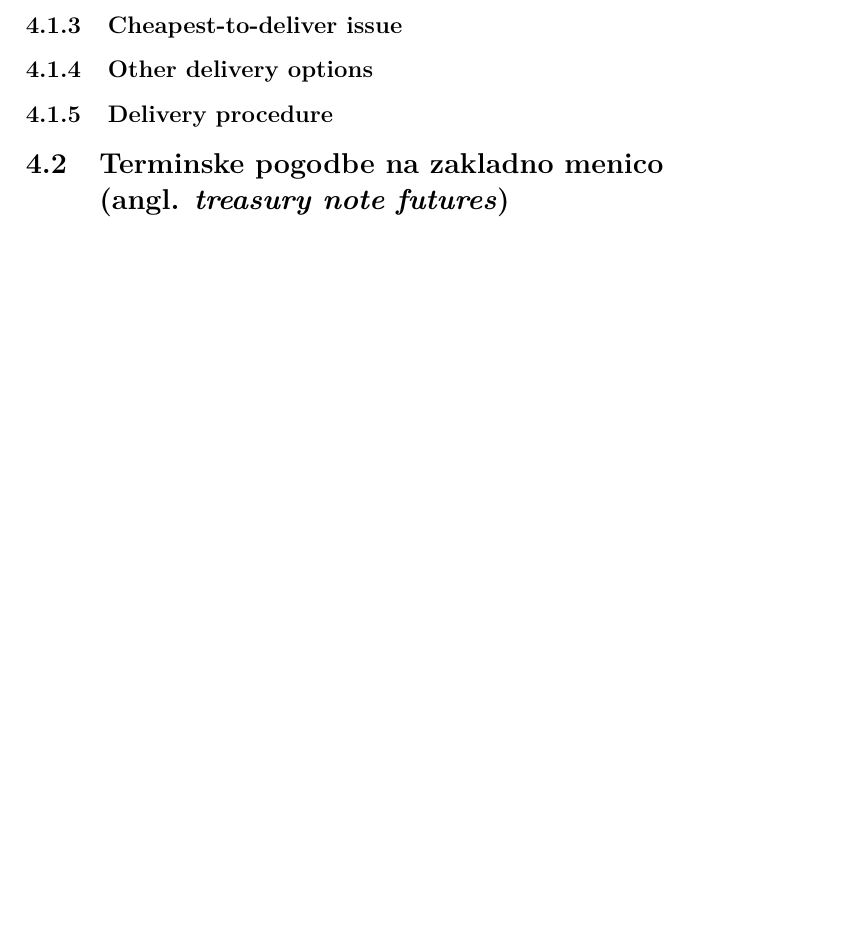
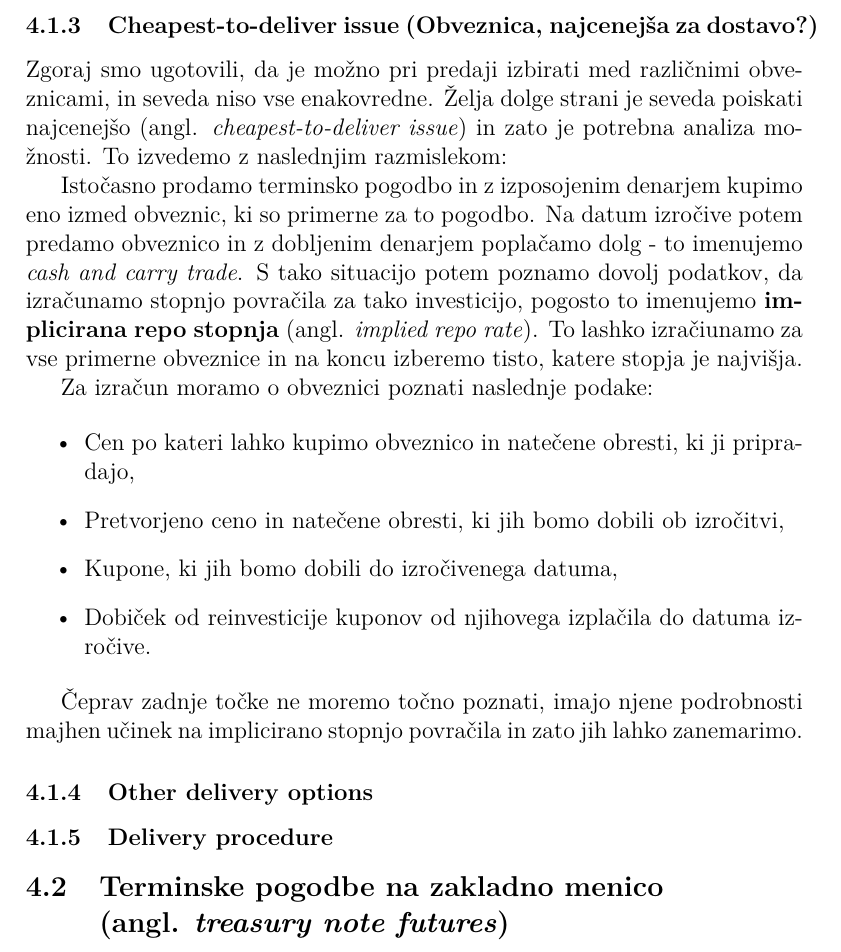
Before and after one commit to timkalan/seminar2020, a LaTeX paper (seminar.tex): part of page 8 of 8, cut at the place of the change, the shorter picture padded with empty space. Compiled offline with pdfLaTeX.

Commit message:
iskanje najcenejše obveznice

```diff
--- a/seminar.tex
+++ b/seminar.tex
@@ -176,7 +176,30 @@ osnovno premoženje. Če povzamemo:
 $$ cena = št.\:obveznic \times K \times pretvorbeni\:faktor + natečene\:obresti $$
 %
 
-\subsubsection{Cheapest-to-deliver issue}
+\subsubsection{Cheapest-to-deliver issue (Obveznica, najcenejša za dostavo?)}
+Zgoraj smo ugotovili, da je možno pri predaji izbirati med različnimi obveznicami, in seveda niso
+vse enakovredne. Želja dolge strani je seveda poiskati najcenejšo (angl. \textit{cheapest-to-deliver
+issue}) in zato je potrebna analiza možnosti. To izvedemo z naslednjim razmislekom:
+
+Istočasno prodamo terminsko pogodbo in z izposojenim denarjem kupimo eno izmed obveznic, ki so
+primerne za to pogodbo. Na datum izročive potem predamo obveznico in z dobljenim denarjem
+poplačamo dolg - to imenujemo \textit{cash and carry trade}. S tako situacijo potem poznamo
+dovolj podatkov, da izračunamo stopnjo povračila za tako investicijo, pogosto to imenujemo
+\textbf{implicirana repo stopnja} (angl. \textit{implied repo rate}). To lashko izračiunamo
+za vse primerne obveznice in na koncu izberemo tisto, katere stopja je najvišja.
+
+Za izračun moramo o obveznici poznati naslednje podake:
+
+\begin{itemize}
+    \item Cen po kateri lahko kupimo obveznico in natečene obresti, ki ji pripradajo,
+    \item Pretvorjeno ceno in natečene obresti, ki jih bomo dobili ob izročitvi,
+    \item Kupone, ki jih bomo dobili do izročivenega datuma,
+    \item Dobiček od reinvesticije kuponov od njihovega izplačila do datuma izročive.
+\end{itemize}
+
+Čeprav zadnje točke ne moremo točno poznati, imajo njene podrobnosti majhen učinek na
+implicirano stopnjo povračila in zato jih lahko zanemarimo.
+
 \subsubsection{Other delivery options}
 \subsubsection{Delivery procedure}
 
```
Also changed, not shown: seminar.pdf.
